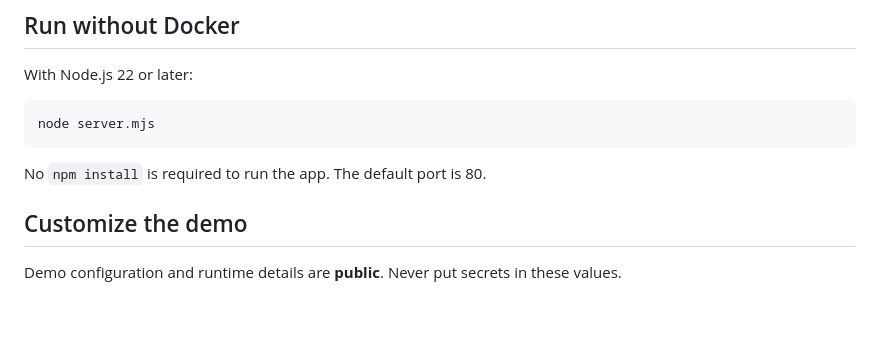
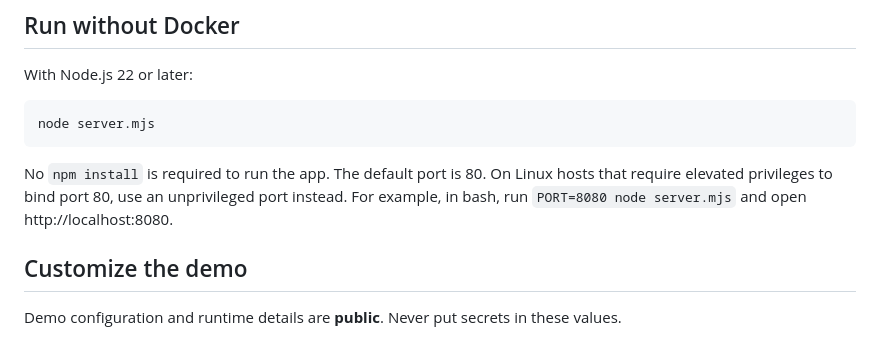
Before and after one commit to PetterTech/demo-app, a Markdown page: README.md, the part around the change. GitHub-like rendering; blank space fills up the shorter version.

Commit message:
docs: update README with port binding instructions
Add instructions for running the app on unprivileged ports.

Co-authored-by: Copilot Autofix powered by AI <175728472+Copilot@users.noreply.github.com>

````diff
--- a/README.md
+++ b/README.md
@@ -68,6 +68,9 @@ node server.mjs
 ```
 
 No `npm install` is required to run the app. The default port is 80.
+On Linux hosts that require elevated privileges to bind port 80, use an
+unprivileged port instead. For example, in bash, run `PORT=8080 node server.mjs`
+and open http://localhost:8080.
 
 ## Customize the demo
 
````
